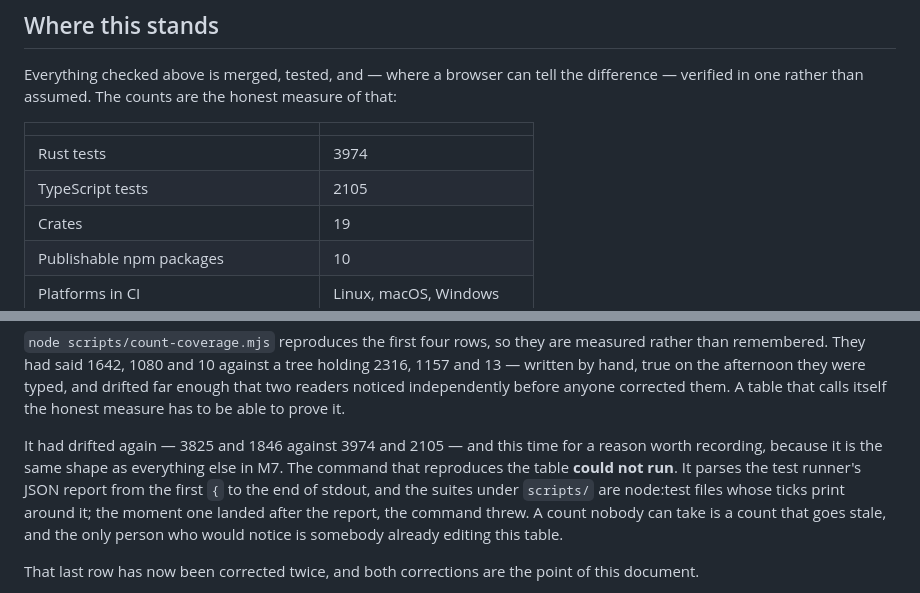
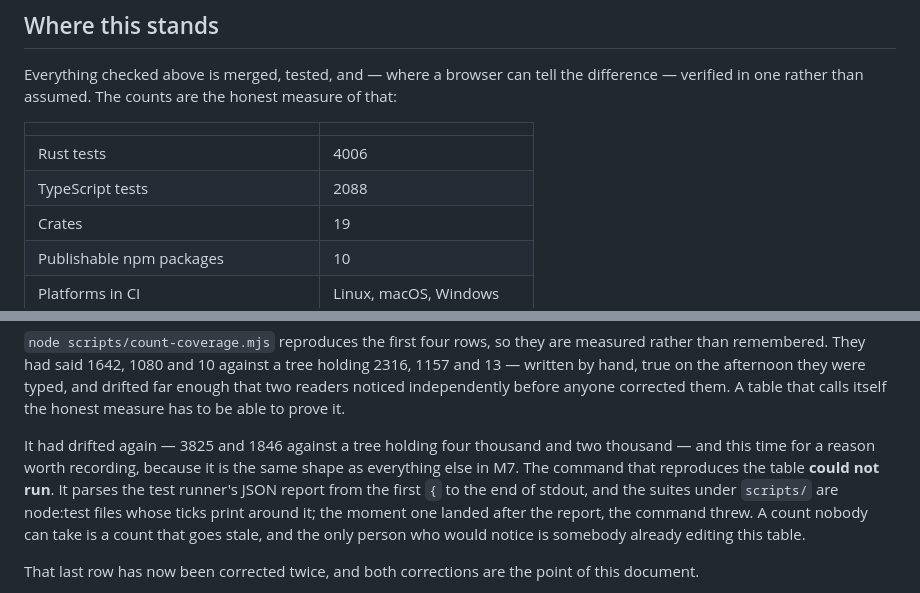
Before and after one commit to ubugeeei-prod/slidx, a Markdown page: ROADMAP.md, 2 parts joined by grey strips. Rendered like a GitHub page.

Commit message:
docs: the count as it stands (#311)

```diff
--- a/ROADMAP.md
+++ b/ROADMAP.md
@@ -472,8 +472,8 @@ measure of that:
 
 |                                          |                           |
 | ---------------------------------------- | ------------------------- |
-| Rust tests                               | 3974                      |
-| TypeScript tests                         | 2105                      |
+| Rust tests                               | 4006                      |
+| TypeScript tests                         | 2088                      |
 | Crates                                   | 19                        |
 | Publishable npm packages                 | 10                        |
 | Platforms in CI                          | Linux, macOS, Windows     |
@@ -488,9 +488,10 @@ typed, and drifted far enough that two readers noticed independently before
 anyone corrected them. A table that calls itself the honest measure has to be
 able to prove it.
 
-It had drifted again — 3825 and 1846 against 3974 and 2105 — and this time for
-a reason worth recording, because it is the same shape as everything else in
-M7. The command that reproduces the table **could not run**. It parses the test
+It had drifted again — 3825 and 1846 against a tree holding four thousand and
+two thousand — and this time for a reason worth recording, because it is the
+same shape as everything else in M7. The command that reproduces the table
+**could not run**. It parses the test
 runner's JSON report from the first `{` to the end of stdout, and the suites
 under `scripts/` are node:test files whose ticks print around it; the moment one
 landed after the report, the command threw. A count nobody can take is a count
```
